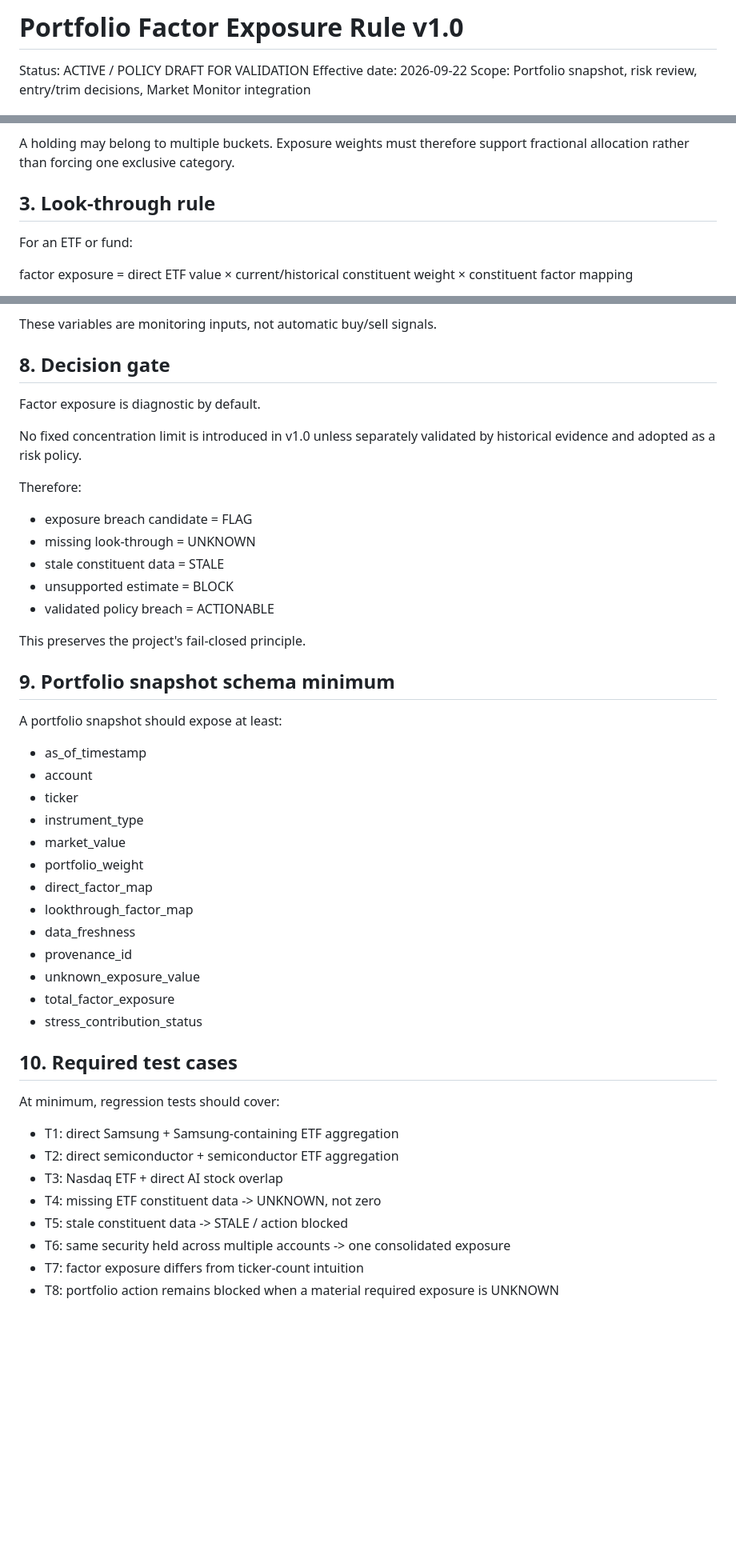
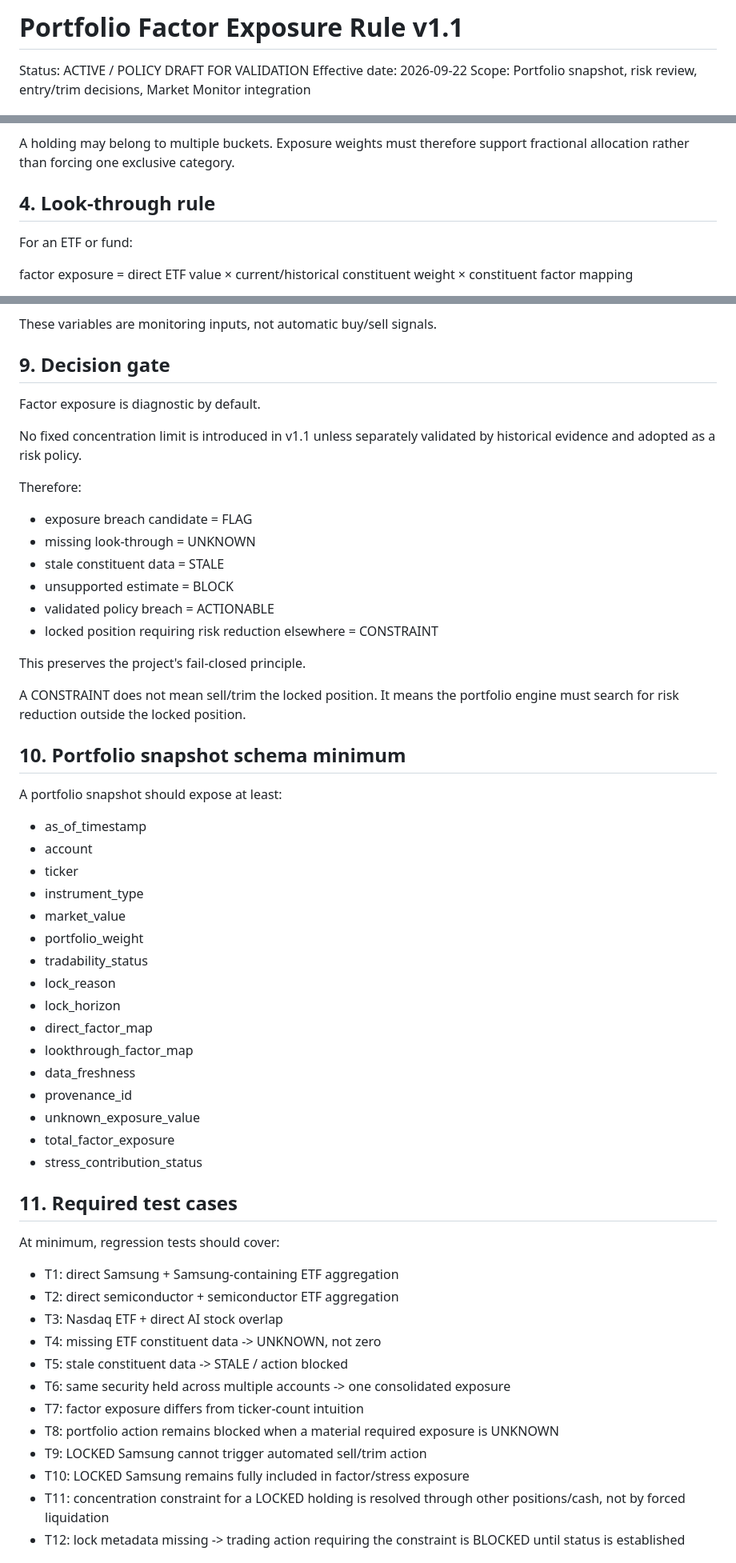
Before and after one commit to chayobi03-cyber/investment, a Markdown page: docs/portfolio/PORTFOLIO_FACTOR_EXPOSURE_RULE_V1.md, 3 parts joined by grey strips. Shown at 80% size. GitHub-like rendering; blank space fills up the shorter version.

```diff
--- a/docs/portfolio/PORTFOLIO_FACTOR_EXPOSURE_RULE_V1.md
+++ b/docs/portfolio/PORTFOLIO_FACTOR_EXPOSURE_RULE_V1.md
@@ -1,4 +1,4 @@
-# Portfolio Factor Exposure Rule v1.0
+# Portfolio Factor Exposure Rule v1.1
 
 Status: ACTIVE / POLICY DRAFT FOR VALIDATION
 Effective date: 2026-09-22
@@ -39,7 +60,7 @@ Initial taxonomy:
 
 A holding may belong to multiple buckets. Exposure weights must therefore support fractional allocation rather than forcing one exclusive category.
 
-## 3. Look-through rule
+## 4. Look-through rule
 
 For an ETF or fund:
 
@@ -120,11 +144,11 @@ The factor layer should link to the Market Monitor variables:
 
 These variables are monitoring inputs, not automatic buy/sell signals.
 
-## 8. Decision gate
+## 9. Decision gate
 
 Factor exposure is diagnostic by default.
 
-No fixed concentration limit is introduced in v1.0 unless separately validated by historical evidence and adopted as a risk policy.
+No fixed concentration limit is introduced in v1.1 unless separately validated by historical evidence and adopted as a risk policy.
 
 Therefore:
 
@@ -133,10 +157,13 @@ Therefore:
 - stale constituent data = STALE
 - unsupported estimate = BLOCK
 - validated policy breach = ACTIONABLE
+- locked position requiring risk reduction elsewhere = CONSTRAINT
 
 This preserves the project's fail-closed principle.
 
-## 9. Portfolio snapshot schema minimum
+A CONSTRAINT does not mean sell/trim the locked position. It means the portfolio engine must search for risk reduction outside the locked position.
+
+## 10. Portfolio snapshot schema minimum
 
 A portfolio snapshot should expose at least:
 
@@ -146,6 +173,9 @@ A portfolio snapshot should expose at least:
 - instrument_type
 - market_value
 - portfolio_weight
+- tradability_status
+- lock_reason
+- lock_horizon
 - direct_factor_map
 - lookthrough_factor_map
 - data_freshness
@@ -154,7 +184,7 @@ A portfolio snapshot should expose at least:
 - total_factor_exposure
 - stress_contribution_status
 
-## 10. Required test cases
+## 11. Required test cases
 
 At minimum, regression tests should cover:
 
@@ -166,4 +196,8 @@ At minimum, regression tests should cover:
 - T6: same security held across multiple accounts -> one consolidated exposure
 - T7: factor exposure differs from ticker-count intuition
 - T8: portfolio action remains blocked when a material required exposure is UNKNOWN
+- T9: LOCKED Samsung cannot trigger automated sell/trim action
+- T10: LOCKED Samsung remains fully included in factor/stress exposure
+- T11: concentration constraint for a LOCKED holding is resolved through other positions/cash, not by forced liquidation
+- T12: lock metadata missing -> trading action requiring the constraint is BLOCKED until status is established
 
```
Also changed, not shown: other parts of docs/portfolio/PORTFOLIO_FACTOR_EXPOSURE_RULE_V1.md (+44 -16 lines).
